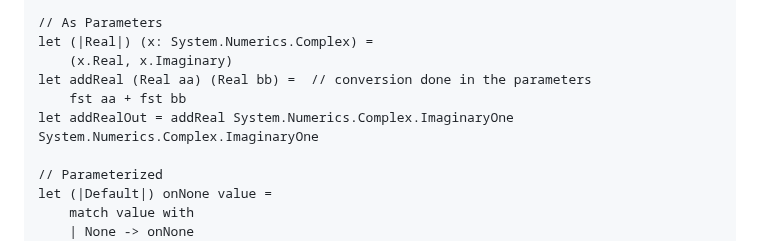
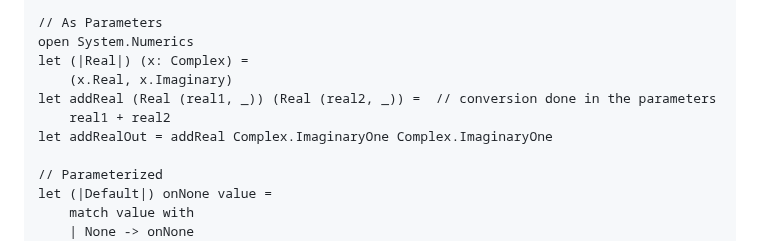
Before and after one commit to fsprojects/fsharp-cheatsheet, a Markdown page: docs/fsharp-cheatsheet.md, the part around the change. Rendered like a GitHub page.

Commit message:
Active Pattern |Real| example modifed for better coding practices #16

```diff
--- a/docs/fsharp-cheatsheet.md
+++ b/docs/fsharp-cheatsheet.md
@@ -443,11 +443,12 @@ Another way of implementing interfaces is to use *object expressions*.
     let (EmailDomain emailDomain) = "yennefer@aretuza.org"  // emailDomain = 'aretuza.org'
 
     // As Parameters
-    let (|Real|) (x: System.Numerics.Complex) =
+    open System.Numerics
+    let (|Real|) (x: Complex) =
         (x.Real, x.Imaginary)
-    let addReal (Real aa) (Real bb) =  // conversion done in the parameters
-        fst aa + fst bb
-    let addRealOut = addReal System.Numerics.Complex.ImaginaryOne System.Numerics.Complex.ImaginaryOne
+    let addReal (Real (real1, _)) (Real (real2, _)) =  // conversion done in the parameters
+        real1 + real2
+    let addRealOut = addReal Complex.ImaginaryOne Complex.ImaginaryOne
 
     // Parameterized
     let (|Default|) onNone value =
```
